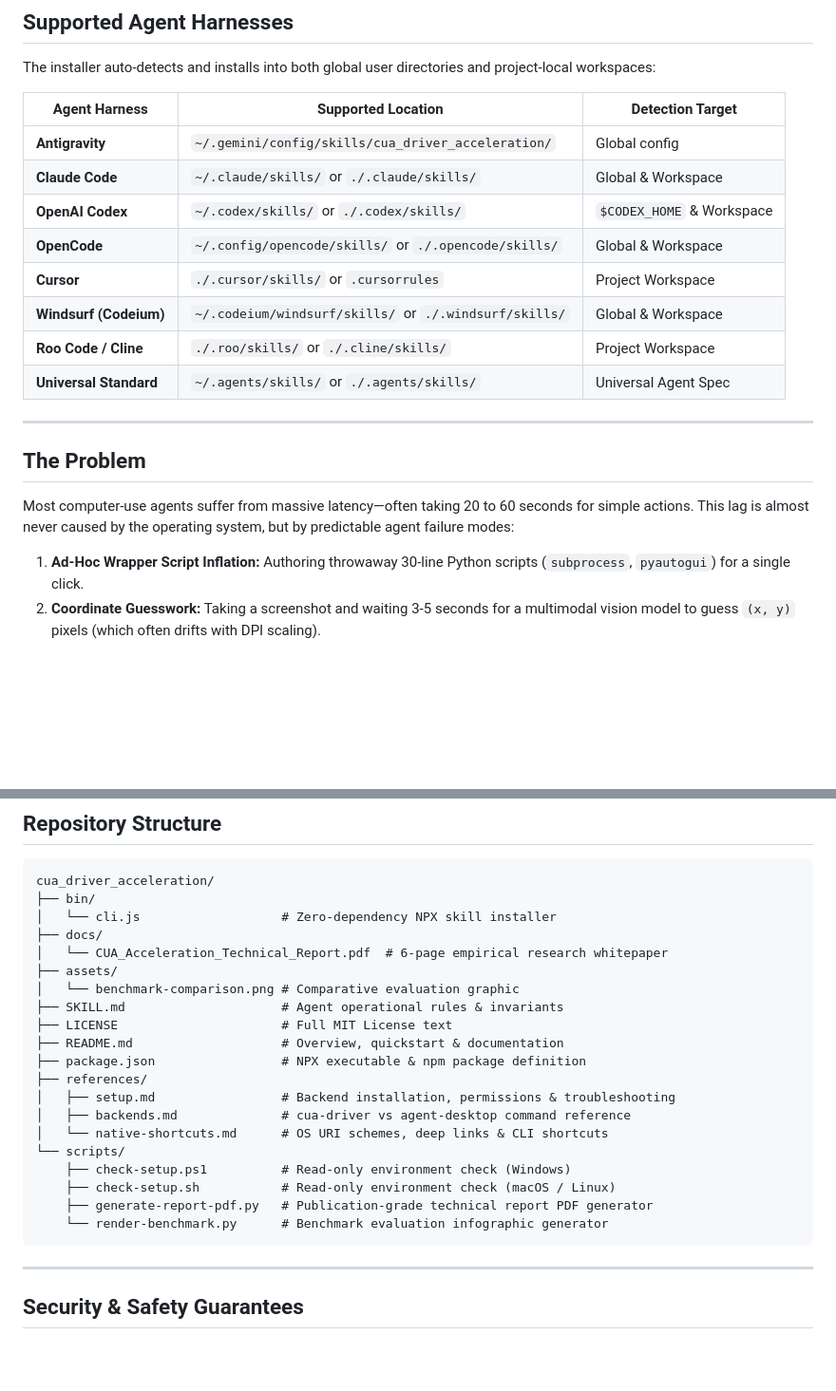
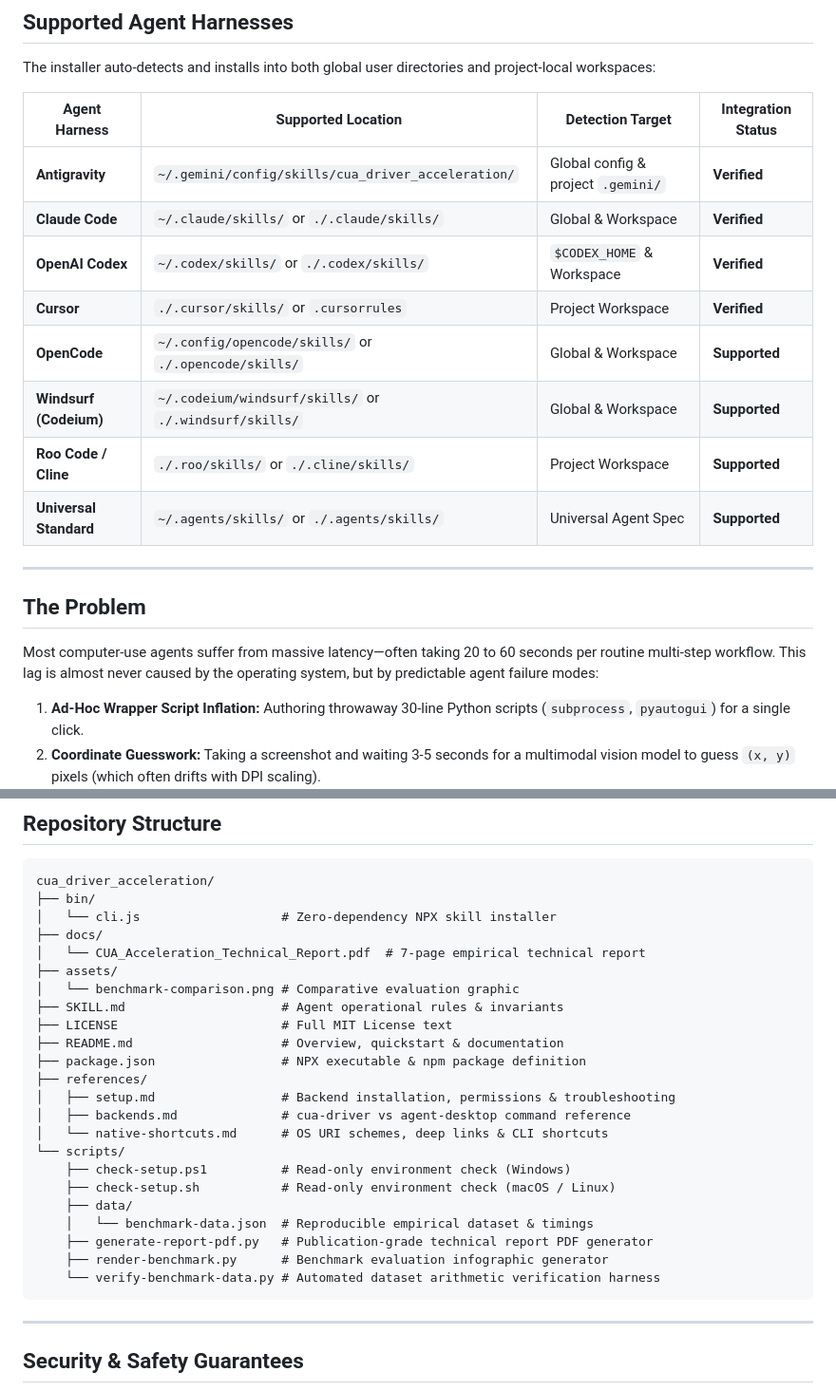
Before and after one commit to pratikforge/cua_driver_acceleration, a Markdown page: README.md, 2 parts joined by grey strips. Shown at 95% size. Rendered like a GitHub page; blank space fills up the shorter version.

````diff
--- a/README.md
+++ b/README.md
@@ -52,22 +53,22 @@ npx github:pratikforge/cua_driver_acceleration --path ./my-agent/skills
 
 The installer auto-detects and installs into both global user directories and project-local workspaces:
 
-| Agent Harness | Supported Location | Detection Target |
-|---|---|---|
-| **Antigravity** | `~/.gemini/config/skills/cua_driver_acceleration/` | Global config |
-| **Claude Code** | `~/.claude/skills/` or `./.claude/skills/` | Global & Workspace |
-| **OpenAI Codex** | `~/.codex/skills/` or `./.codex/skills/` | `$CODEX_HOME` & Workspace |
-| **OpenCode** | `~/.config/opencode/skills/` or `./.opencode/skills/` | Global & Workspace |
-| **Cursor** | `./.cursor/skills/` or `.cursorrules` | Project Workspace |
-| **Windsurf (Codeium)** | `~/.codeium/windsurf/skills/` or `./.windsurf/skills/` | Global & Workspace |
-| **Roo Code / Cline** | `./.roo/skills/` or `./.cline/skills/` | Project Workspace |
-| **Universal Standard** | `~/.agents/skills/` or `./.agents/skills/` | Universal Agent Spec |
+| Agent Harness | Supported Location | Detection Target | Integration Status |
+|---|---|---|---|
+| **Antigravity** | `~/.gemini/config/skills/cua_driver_acceleration/` | Global config & project `.gemini/` | **Verified** |
+| **Claude Code** | `~/.claude/skills/` or `./.claude/skills/` | Global & Workspace | **Verified** |
+| **OpenAI Codex** | `~/.codex/skills/` or `./.codex/skills/` | `$CODEX_HOME` & Workspace | **Verified** |
+| **Cursor** | `./.cursor/skills/` or `.cursorrules` | Project Workspace | **Verified** |
+| **OpenCode** | `~/.config/opencode/skills/` or `./.opencode/skills/` | Global & Workspace | **Supported** |
+| **Windsurf (Codeium)** | `~/.codeium/windsurf/skills/` or `./.windsurf/skills/` | Global & Workspace | **Supported** |
+| **Roo Code / Cline** | `./.roo/skills/` or `./.cline/skills/` | Project Workspace | **Supported** |
+| **Universal Standard** | `~/.agents/skills/` or `./.agents/skills/` | Universal Agent Spec | **Supported** |
 
 ---
 
 ## The Problem
 
-Most computer-use agents suffer from massive latency—often taking 20 to 60 seconds for simple actions. This lag is almost never caused by the operating system, but by predictable agent failure modes:
+Most computer-use agents suffer from massive latency—often taking 20 to 60 seconds per routine multi-step workflow. This lag is almost never caused by the operating system, but by predictable agent failure modes:
 
 1. **Ad-Hoc Wrapper Script Inflation:** Authoring throwaway 30-line Python scripts (`subprocess`, `pyautogui`) for a single click.
 2. **Coordinate Guesswork:** Taking a screenshot and waiting 3-5 seconds for a multimodal vision model to guess `(x, y)` pixels (which often drifts with DPI scaling).
@@ -134,7 +151,7 @@ cua_driver_acceleration/
 ├── bin/
 │   └── cli.js                   # Zero-dependency NPX skill installer
 ├── docs/
-│   └── CUA_Acceleration_Technical_Report.pdf  # 6-page empirical research whitepaper
+│   └── CUA_Acceleration_Technical_Report.pdf  # 7-page empirical technical report
 ├── assets/
 │   └── benchmark-comparison.png # Comparative evaluation graphic
 ├── SKILL.md                     # Agent operational rules & invariants
@@ -148,8 +165,11 @@ cua_driver_acceleration/
 └── scripts/
     ├── check-setup.ps1          # Read-only environment check (Windows)
     ├── check-setup.sh           # Read-only environment check (macOS / Linux)
+    ├── data/
+    │   └── benchmark-data.json  # Reproducible empirical dataset & timings
     ├── generate-report-pdf.py   # Publication-grade technical report PDF generator
-    └── render-benchmark.py      # Benchmark evaluation infographic generator
+    ├── render-benchmark.py      # Benchmark evaluation infographic generator
+    └── verify-benchmark-data.py # Automated dataset arithmetic verification harness
 ```
 
 ---
````
Also changed, not shown: other parts of README.md (+19 -2 lines), SKILL.md (+3 -3 lines), assets/benchmark-comparison.png, 7 other files.
